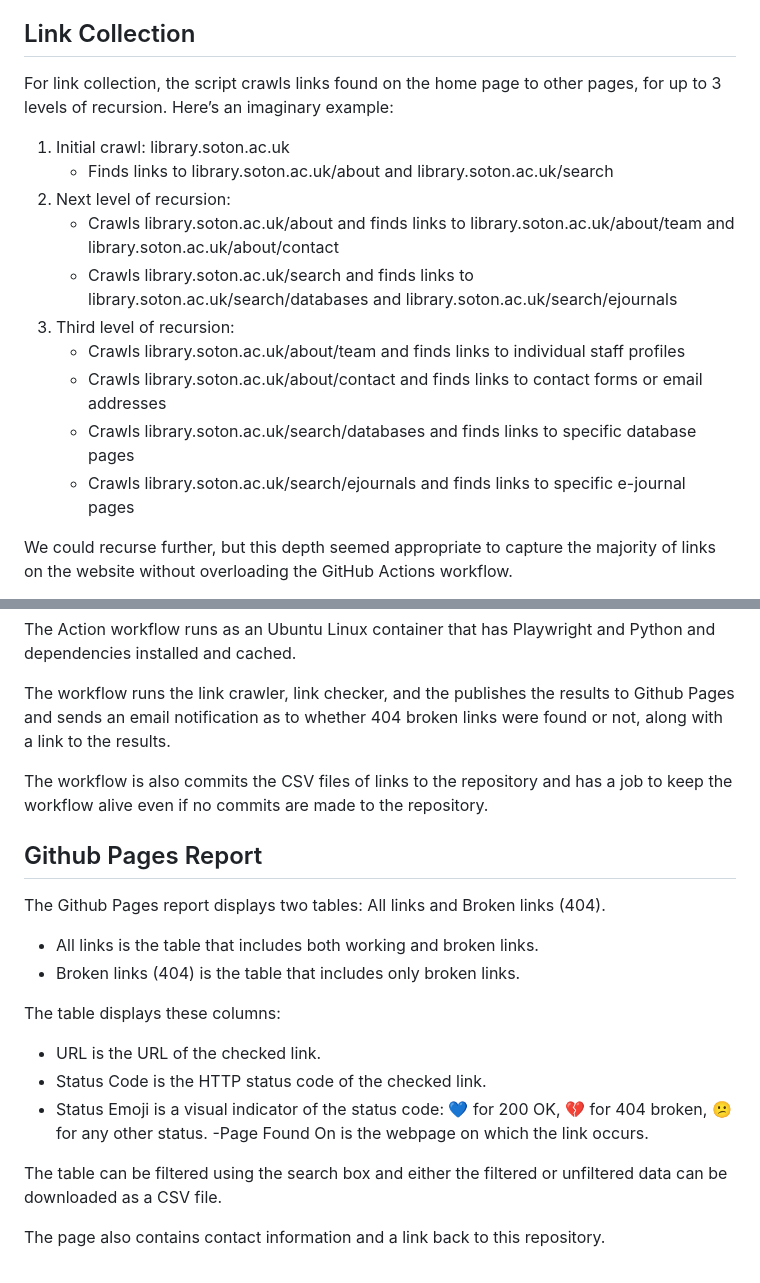
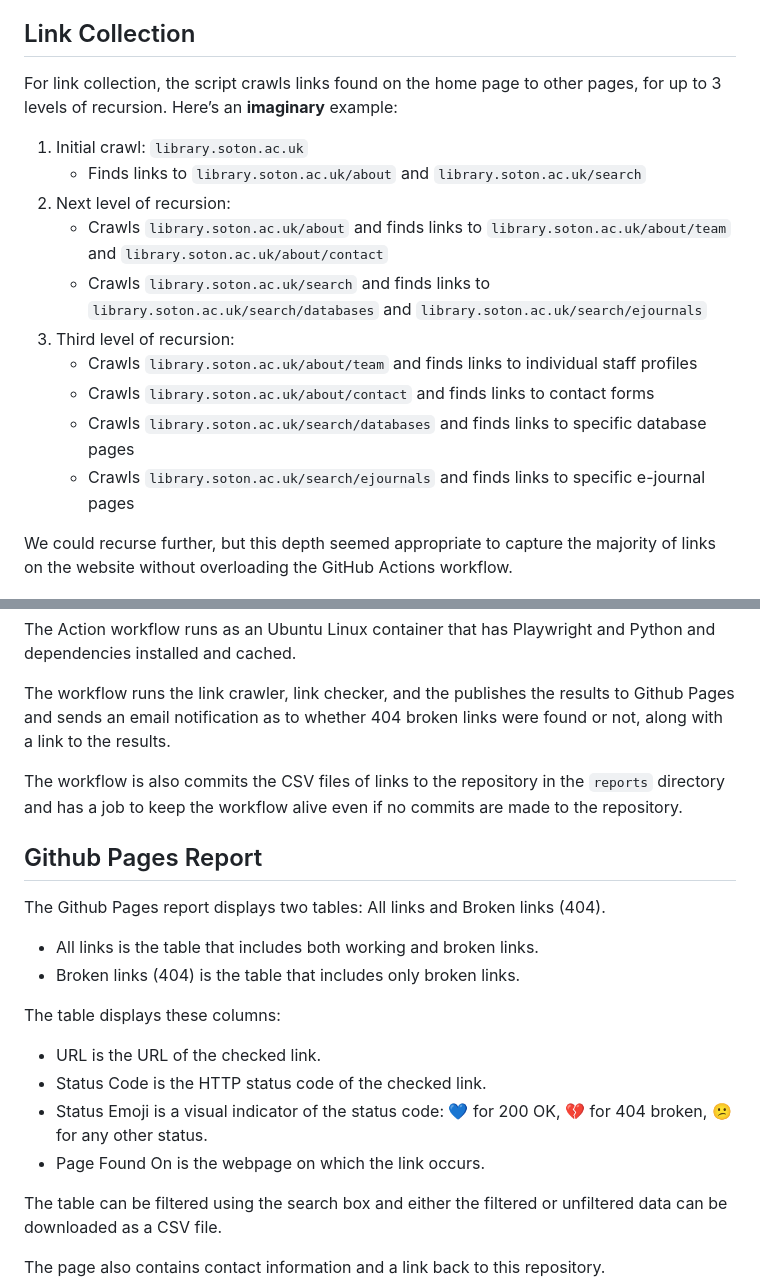
Before and after one commit to ab604/link-crawler, a Markdown page: README.md, 2 parts joined by grey strips. Drawn GitHub-style.

```diff
--- a/README.md
+++ b/README.md
@@ -10,27 +10,27 @@ collecting and checking the status of links on the
 ## Link Collection
 
 For link collection, the script crawls links found on the home page to
-other pages, for up to 3 levels of recursion. Here’s an imaginary
+other pages, for up to 3 levels of recursion. Here’s an **imaginary**
 example:
 
-1.  Initial crawl: library.soton.ac.uk
-    - Finds links to library.soton.ac.uk/about and
-      library.soton.ac.uk/search
+1.  Initial crawl: `library.soton.ac.uk`
+    - Finds links to `library.soton.ac.uk/about` and
+      `library.soton.ac.uk/search`
 2.  Next level of recursion:
-    - Crawls library.soton.ac.uk/about and finds links to
-      library.soton.ac.uk/about/team and
-      library.soton.ac.uk/about/contact
-    - Crawls library.soton.ac.uk/search and finds links to
-      library.soton.ac.uk/search/databases and
-      library.soton.ac.uk/search/ejournals
+    - Crawls `library.soton.ac.uk/about` and finds links to
+      `library.soton.ac.uk/about/team` and
+      `library.soton.ac.uk/about/contact`
+    - Crawls `library.soton.ac.uk/search` and finds links to
+      `library.soton.ac.uk/search/databases` and
+      `library.soton.ac.uk/search/ejournals`
 3.  Third level of recursion:
-    - Crawls library.soton.ac.uk/about/team and finds links to
+    - Crawls `library.soton.ac.uk/about/team` and finds links to
       individual staff profiles
-    - Crawls library.soton.ac.uk/about/contact and finds links to
-      contact forms or email addresses
-    - Crawls library.soton.ac.uk/search/databases and finds links to
+    - Crawls `library.soton.ac.uk/about/contact` and finds links to
+      contact forms
+    - Crawls `library.soton.ac.uk/search/databases` and finds links to
       specific database pages
-    - Crawls library.soton.ac.uk/search/ejournals and finds links to
+    - Crawls `library.soton.ac.uk/search/ejournals` and finds links to
       specific e-journal pages
 
 We could recurse further, but this depth seemed appropriate to capture
@@ -69,9 +69,9 @@ The workflow runs the link crawler, link checker, and the publishes the
 results to Github Pages and sends an email notification as to whether
 404 broken links were found or not, along with a link to the results.
 
-The workflow is also commits the CSV files of links to the repository
-and has a job to keep the workflow alive even if no commits are made to
-the repository.
+The workflow is also commits the CSV files of links to the repository in
+the `reports` directory and has a job to keep the workflow alive even if
+no commits are made to the repository.
 
 ## Github Pages Report
 
@@ -86,8 +86,8 @@ The table displays these columns:
 - URL is the URL of the checked link.
 - Status Code is the HTTP status code of the checked link.
 - Status Emoji is a visual indicator of the status code: 💙 for 200 OK,
-  💔 for 404 broken, 😕 for any other status. -Page Found On is the
-  webpage on which the link occurs.
+  💔 for 404 broken, 😕 for any other status.
+- Page Found On is the webpage on which the link occurs.
 
 The table can be filtered using the search box and either the filtered
 or unfiltered data can be downloaded as a CSV file.
```
